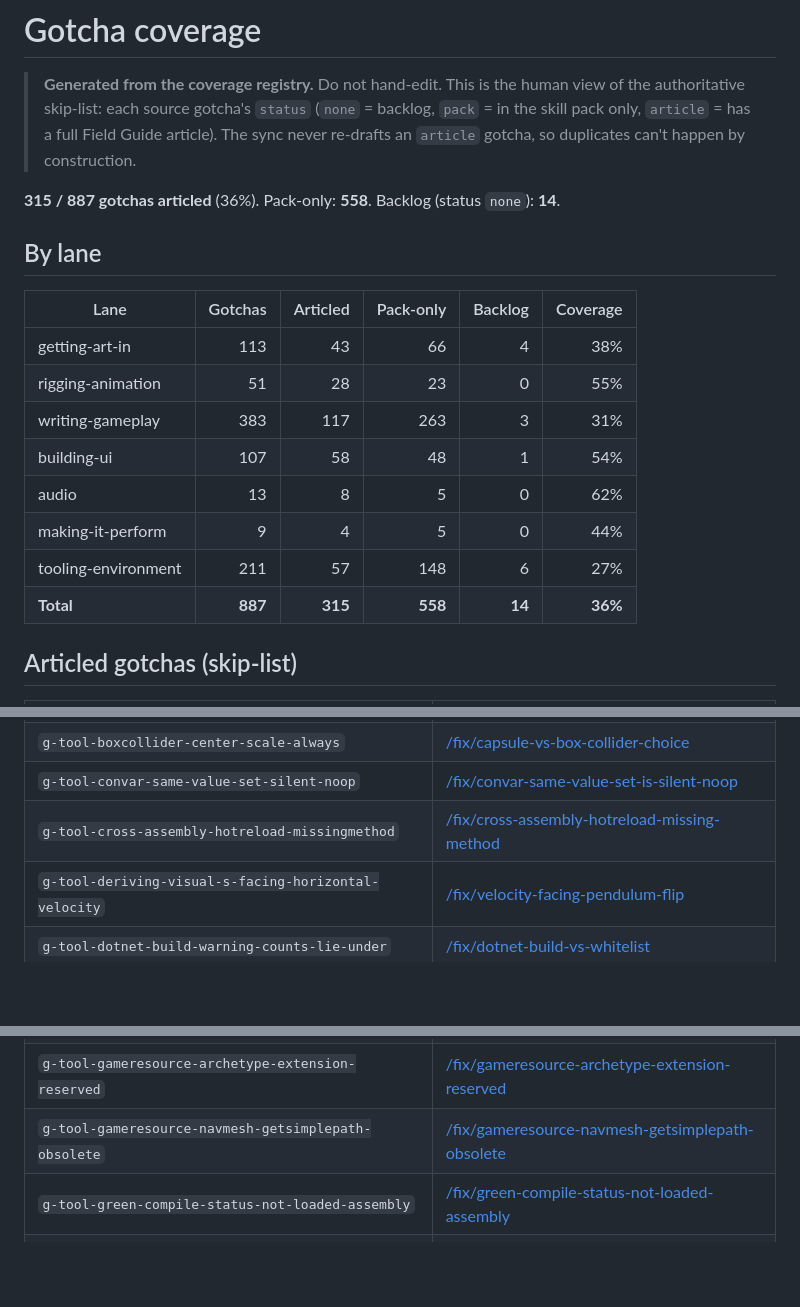
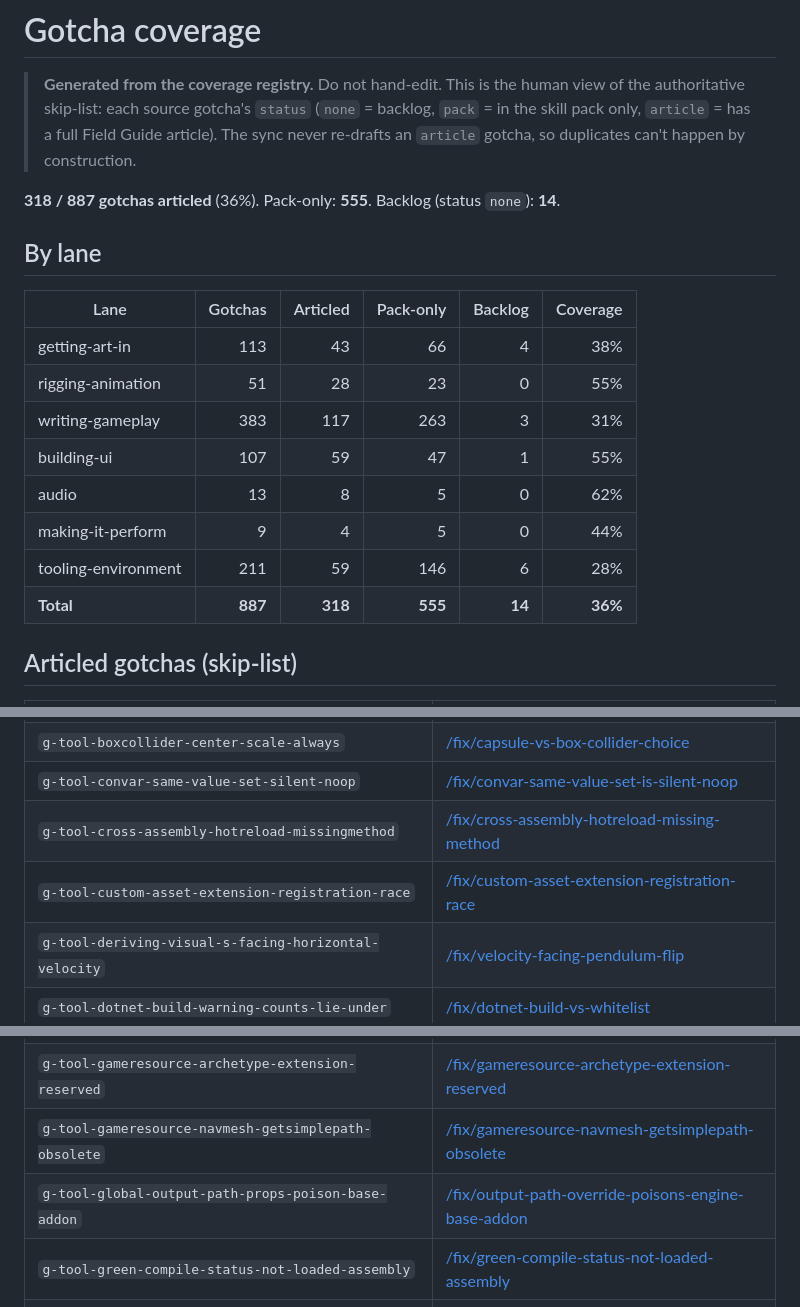
Before and after one commit to S-box-Field-Guide/agent-kit, a Markdown page: coverage.md, 3 parts joined by grey strips. GitHub-like rendering; blank space fills up the shorter version.

Commit message:
sync coverage.md: 3 new articles (2026-08-25)
Mirror of field-guide content/skill/coverage.md after knowledge-sync 2026-08-25
(PR rustafied/field-guide#80). 318 articled / 555 pack-only.

```diff
--- a/coverage.md
+++ b/coverage.md
@@ -5,7 +5,7 @@
 > in the skill pack only, `article` = has a full Field Guide article). The sync never
 > re-drafts an `article` gotcha, so duplicates can't happen by construction.
 
-**315 / 887 gotchas articled** (36%). Pack-only: **558**. Backlog (status `none`): **14**.
+**318 / 887 gotchas articled** (36%). Pack-only: **555**. Backlog (status `none`): **14**.
 
 ## By lane
 
@@ -14,11 +14,11 @@
 | getting-art-in | 113 | 43 | 66 | 4 | 38% |
 | rigging-animation | 51 | 28 | 23 | 0 | 55% |
 | writing-gameplay | 383 | 117 | 263 | 3 | 31% |
-| building-ui | 107 | 58 | 48 | 1 | 54% |
+| building-ui | 107 | 59 | 47 | 1 | 55% |
 | audio | 13 | 8 | 5 | 0 | 62% |
 | making-it-perform | 9 | 4 | 5 | 0 | 44% |
-| tooling-environment | 211 | 57 | 148 | 6 | 27% |
-| **Total** | **887** | **315** | **558** | **14** | **36%** |
+| tooling-environment | 211 | 59 | 146 | 6 | 28% |
+| **Total** | **887** | **318** | **555** | **14** | **36%** |
 
 ## Articled gotchas (skip-list)
 
@@ -230,6 +230,7 @@
 | `g-tool-boxcollider-center-scale-always` | [/fix/capsule-vs-box-collider-choice](https://sboxguide.dev/fix/capsule-vs-box-collider-choice) |
 | `g-tool-convar-same-value-set-silent-noop` | [/fix/convar-same-value-set-is-silent-noop](https://sboxguide.dev/fix/convar-same-value-set-is-silent-noop) |
 | `g-tool-cross-assembly-hotreload-missingmethod` | [/fix/cross-assembly-hotreload-missing-method](https://sboxguide.dev/fix/cross-assembly-hotreload-missing-method) |
+| `g-tool-custom-asset-extension-registration-race` | [/fix/custom-asset-extension-registration-race](https://sboxguide.dev/fix/custom-asset-extension-registration-race) |
 | `g-tool-deriving-visual-s-facing-horizontal-velocity` | [/fix/velocity-facing-pendulum-flip](https://sboxguide.dev/fix/velocity-facing-pendulum-flip) |
 | `g-tool-dotnet-build-warning-counts-lie-under` | [/fix/dotnet-build-vs-whitelist](https://sboxguide.dev/fix/dotnet-build-vs-whitelist) |
 | `g-tool-editor-compiler-crash-internally-nullreferen` | [/fix/stale-assembly-hotload](https://sboxguide.dev/fix/stale-assembly-hotload) |
@@ -242,6 +243,7 @@
 | `g-tool-fixing-source-asset-always-trigger-recompile` | [/fix/failed-asset-recompile-stale-cache](https://sboxguide.dev/fix/failed-asset-recompile-stale-cache) |
 | `g-tool-gameresource-archetype-extension-reserved` | [/fix/gameresource-archetype-extension-reserved](https://sboxguide.dev/fix/gameresource-archetype-extension-reserved) |
 | `g-tool-gameresource-navmesh-getsimplepath-obsolete` | [/fix/gameresource-navmesh-getsimplepath-obsolete](https://sboxguide.dev/fix/gameresource-navmesh-getsimplepath-obsolete) |
+| `g-tool-global-output-path-props-poison-base-addon` | [/fix/output-path-override-poisons-engine-base-addon](https://sboxguide.dev/fix/output-path-override-poisons-engine-base-addon) |
 | `g-tool-green-compile-status-not-loaded-assembly` | [/fix/green-compile-status-not-loaded-assembly](https://sboxguide.dev/fix/green-compile-status-not-loaded-assembly) |
 | `g-tool-headless-dotnet-build-skips-sandbox-whitelist` | [/fix/headless-build-skips-sandbox-whitelist](https://sboxguide.dev/fix/headless-build-skips-sandbox-whitelist) |
 | `g-tool-host-project-cannot-compile-library-mounted-scenes` | [/fix/host-project-library-scene-compile-failure](https://sboxguide.dev/fix/host-project-library-scene-compile-failure) |
```
Also changed, not shown: other parts of coverage.md (+1 -3 lines).
